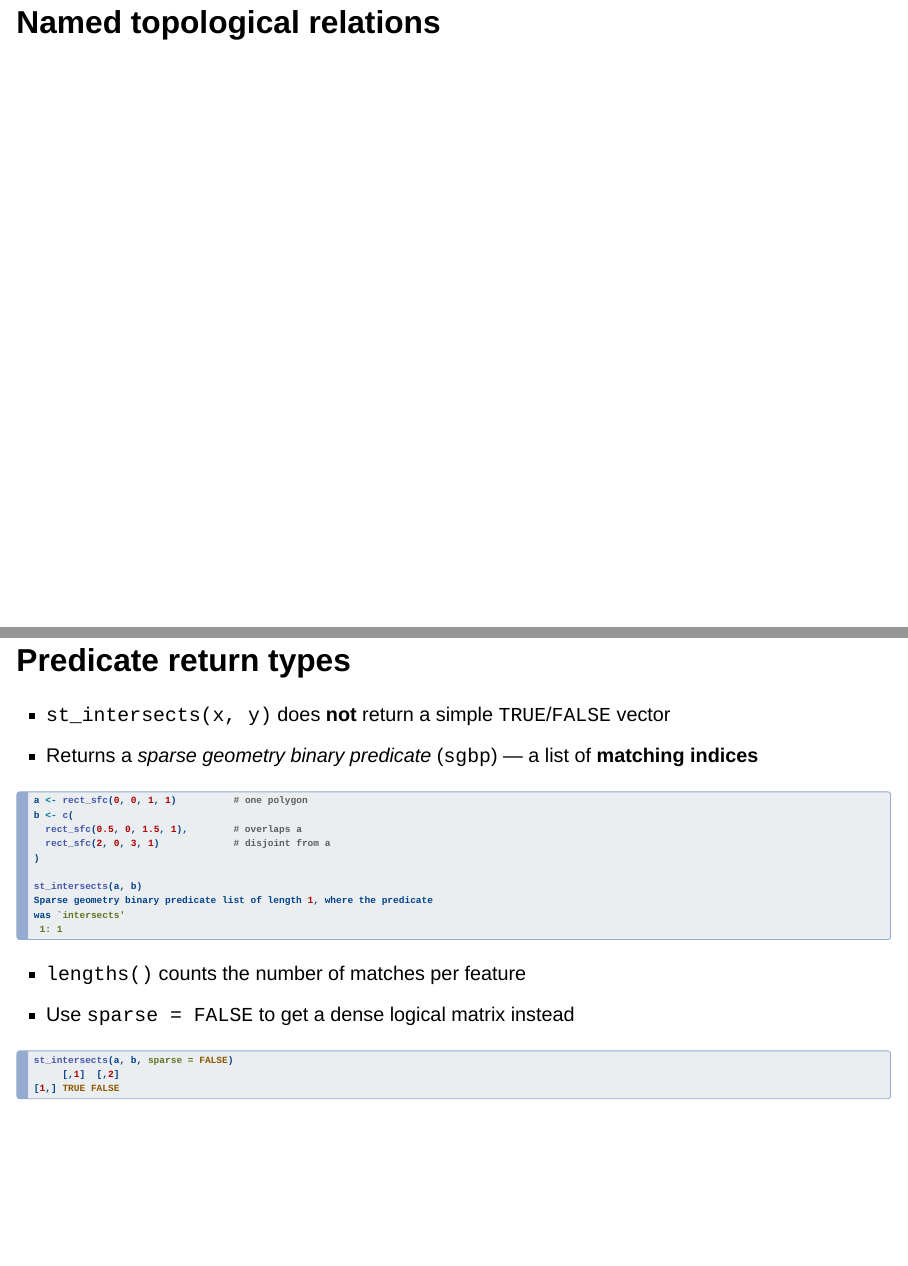
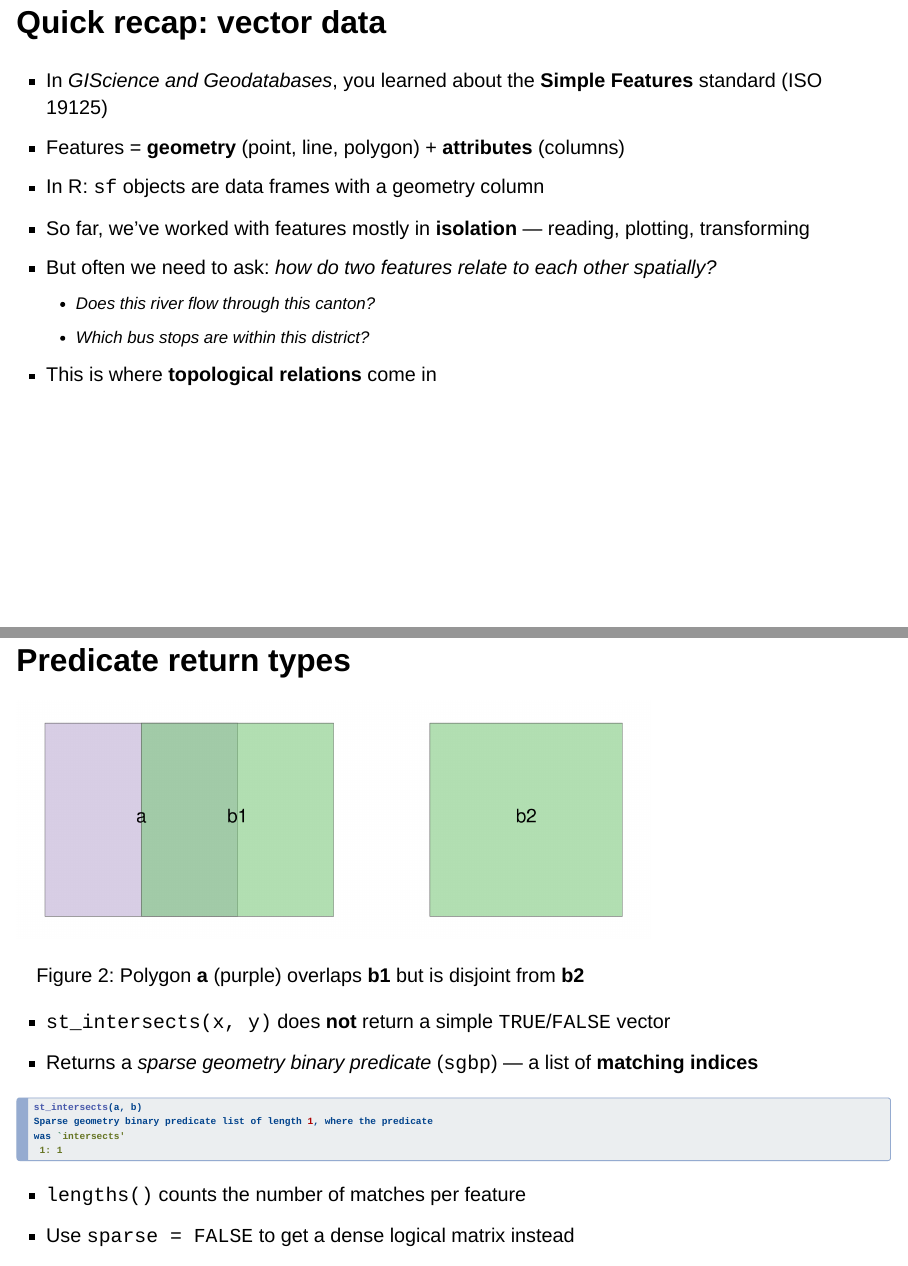
Before and after one commit to adls-spatiotemporal-datascience/adls-spatiotemporal-datascience.github.io, a Quarto document (vector-deepdive-topological-rel.qmd): pages 2 and 10 of 36 before the commit and pages 2 and 11 of 38 after it, joined at a grey line. Rendered offline with R 4.5, knitr and Pandoc in place of Quarto, with nearby package versions; drawn as Slidy slides in place of the format the file asks for; some code elsewhere in the file could not run offline.

Commit message:
Add vector data recap, visualize predicate return types
Add brief intro slide recapping Simple Features and motivating
topological relations. Add figure to predicate return types slide
showing the three polygons before the code output.

````diff
--- a/vector-deepdive-topological-rel.qmd
+++ b/vector-deepdive-topological-rel.qmd
@@ -2,10 +2,23 @@
 title: Topological relations
 ---
 
+## Quick recap: vector data
+
+[]{.lts .content-hidden unless-profile="book"}
+
+- In *GIScience and Geodatabases*, you learned about the **Simple Features** standard (ISO 19125)
+- Features = **geometry** (point, line, polygon) + **attributes** (columns)
+- In R: `sf` objects are data frames with a geometry column
+
+. . .
+
+- So far, we've worked with features mostly in **isolation** — reading, plotting, transforming
+- But often we need to ask: *how do two features relate to each other spatially?*
+  - Does this river flow *through* this canton?
+  - Which bus stops are *within* this district?
+- This is where **topological relations** come in
+
 # Named topological relations
-
-
 
 ---
 
-[]{.lts .content-hidden unless-profile="book"}
@@ -128,3 +139,18 @@
 
 ## Predicate return types
 
+```{r}
+#| echo: false
+#| label: fig-predicate-return
+#| fig-cap: "Polygon **a** (purple) overlaps **b1** but is disjoint from **b2**"
+#| fig-width: 8
+#| fig-height: 3
+
+a <- rect_sfc(0, 0, 1, 1)
+b <- c(
+  rect_sfc(0.5, 0, 1.5, 1),
+  rect_sfc(2, 0, 3, 1)
+)
+
+da <- st_sf(geometry = a, label = "a")
+db <- st_sf(geometry = b, label = c("b1", "b2"))
@@ -133,12 +168,6 @@
 
 ```{r}
 #| collapse: true
-a <- rect_sfc(0, 0, 1, 1)          # one polygon
-b <- c(
-  rect_sfc(0.5, 0, 1.5, 1),        # overlaps a
-  rect_sfc(2, 0, 3, 1)             # disjoint from a
-)
-
 st_intersects(a, b)
 ```
 
````
Also changed, not shown: vector-deepdive-topological-rel.qmd (21 more changed lines).
